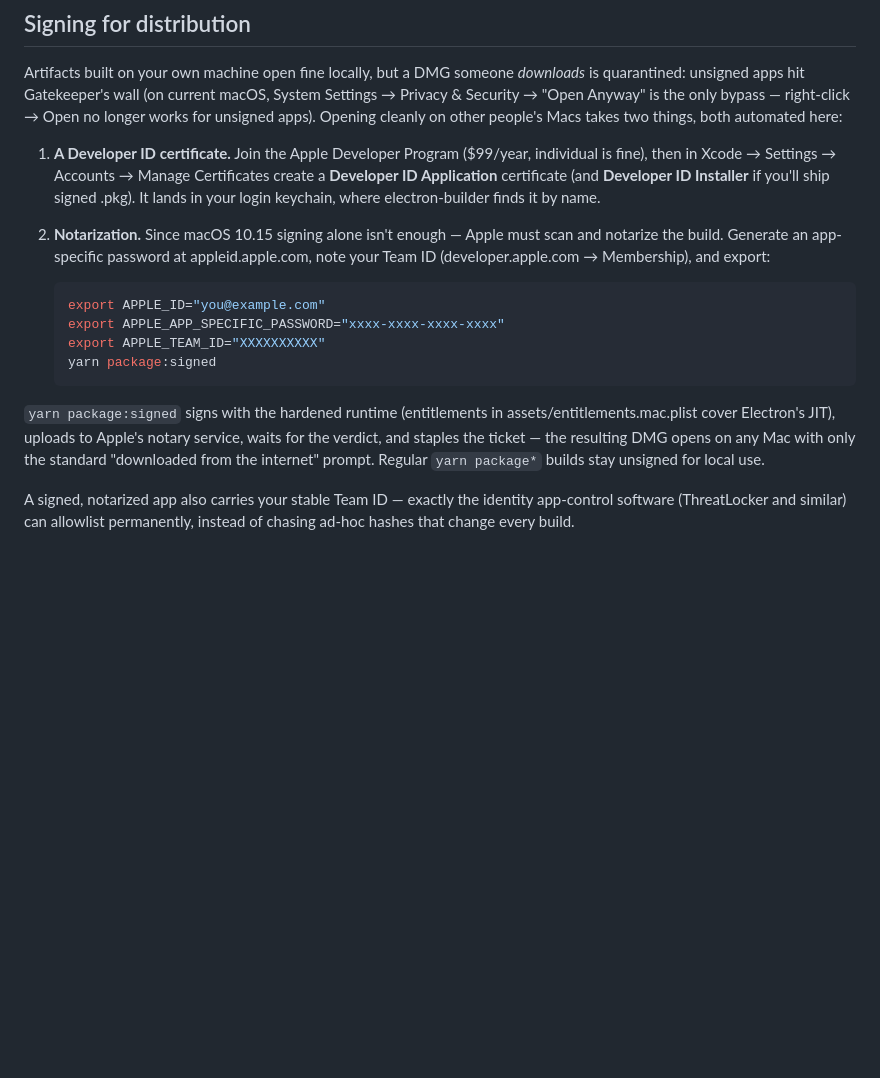
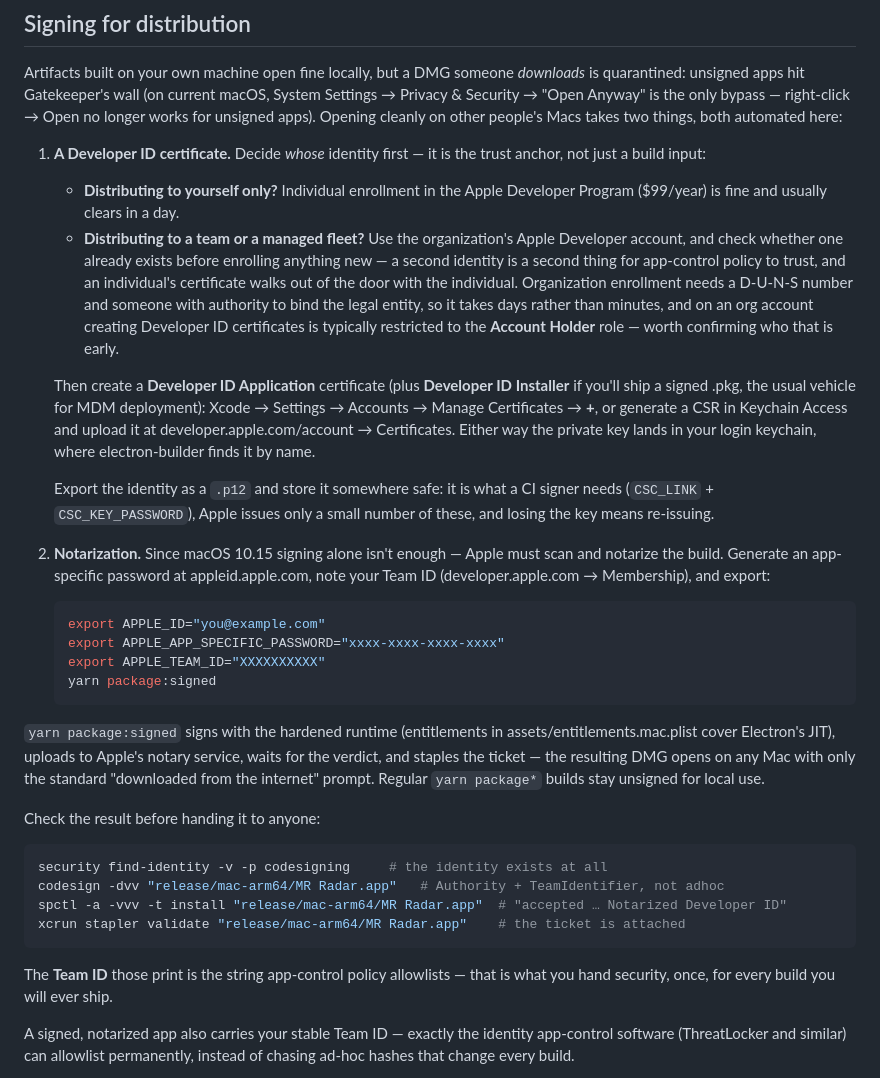
Before and after one commit to tfraczak/mr-radar, a Markdown page: README.md, the part around the change. Rendered like a GitHub page; blank space fills up the shorter version.

Commit message:
Signing docs: say whose identity, not just how to make one
The signing section explained the mechanics and skipped the decision that
actually matters for distributing to other people: who owns the certificate. It
is the trust anchor an app-control policy allowlists, so an individual's
Developer ID means the fleet's trust walks out with the individual — and a second
Apple team created alongside an existing one is a second identity for policy to
trust.

So the step now leads with individual vs organization (and "check for an existing
team first"), notes that org enrollment needs a D-U-N-S number and an authorized
signatory, and that creating Developer ID certificates on an org account is
typically Account-Holder-only — the thing worth confirming before anyone starts.
Adds the CSR route as an alternative to Xcode, and says to export the .p12,
since that is what a CI signer needs and Apple issues few of them.

Also adds the four verification commands to run before handing a build to anyone,
because "signed" and "notarized and stapled" fail independently, and the Team ID
they print is the exact string security needs.

Generated with Claude Code (reviewed)

````diff
--- a/README.md
+++ b/README.md
@@ -399,11 +399,31 @@ macOS, System Settings → Privacy & Security → "Open Anyway" is the only
 bypass — right-click → Open no longer works for unsigned apps). Opening
 cleanly on other people's Macs takes two things, both automated here:
 
-1. **A Developer ID certificate.** Join the Apple Developer Program
-   ($99/year, individual is fine), then in Xcode → Settings → Accounts →
-   Manage Certificates create a **Developer ID Application** certificate
-   (and **Developer ID Installer** if you'll ship signed .pkg). It lands in
-   your login keychain, where electron-builder finds it by name.
+1. **A Developer ID certificate.** Decide *whose* identity first — it is the
+   trust anchor, not just a build input:
+
+   - **Distributing to yourself only?** Individual enrollment in the Apple
+     Developer Program ($99/year) is fine and usually clears in a day.
+   - **Distributing to a team or a managed fleet?** Use the organization's
+     Apple Developer account, and check whether one already exists before
+     enrolling anything new — a second identity is a second thing for
+     app-control policy to trust, and an individual's certificate walks out
+     of the door with the individual. Organization enrollment needs a D-U-N-S
+     number and someone with authority to bind the legal entity, so it takes
+     days rather than minutes, and on an org account creating Developer ID
+     certificates is typically restricted to the **Account Holder** role —
+     worth confirming who that is early.
+
+   Then create a **Developer ID Application** certificate (plus **Developer ID
+   Installer** if you'll ship a signed .pkg, the usual vehicle for MDM
+   deployment): Xcode → Settings → Accounts → Manage Certificates → **+**, or
+   generate a CSR in Keychain Access and upload it at
+   developer.apple.com/account → Certificates. Either way the private key lands
+   in your login keychain, where electron-builder finds it by name.
+
+   Export the identity as a `.p12` and store it somewhere safe: it is what a CI
+   signer needs (`CSC_LINK` + `CSC_KEY_PASSWORD`), Apple issues only a small
+   number of these, and losing the key means re-issuing.
 2. **Notarization.** Since macOS 10.15 signing alone isn't enough — Apple
    must scan and notarize the build. Generate an app-specific password at
    appleid.apple.com, note your Team ID (developer.apple.com → Membership),
@@ -422,6 +442,18 @@ notary service, waits for the verdict, and staples the ticket — the
 resulting DMG opens on any Mac with only the standard "downloaded from the
 internet" prompt. Regular `yarn package*` builds stay unsigned for local
 use.
+
+Check the result before handing it to anyone:
+
+```bash
+security find-identity -v -p codesigning     # the identity exists at all
+codesign -dvv "release/mac-arm64/MR Radar.app"   # Authority + TeamIdentifier, not adhoc
+spctl -a -vvv -t install "release/mac-arm64/MR Radar.app"  # "accepted … Notarized Developer ID"
+xcrun stapler validate "release/mac-arm64/MR Radar.app"    # the ticket is attached
+```
+
+The **Team ID** those print is the string app-control policy allowlists — that is
+what you hand security, once, for every build you will ever ship.
 
 A signed, notarized app also carries your stable Team ID — exactly the
 identity app-control software (ThreatLocker and similar) can allowlist
````
